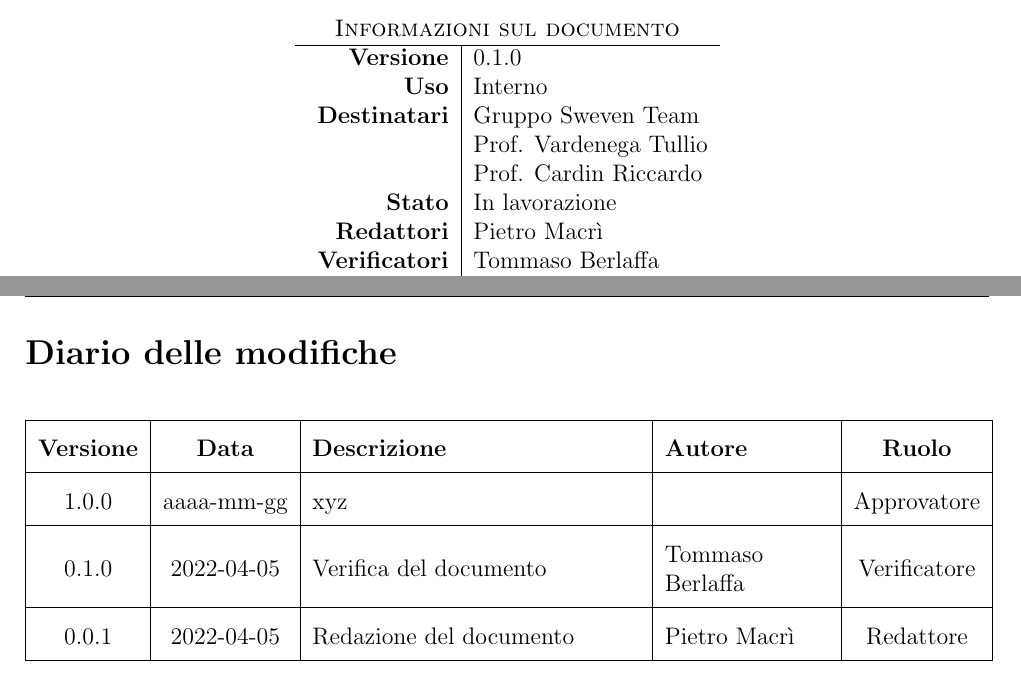
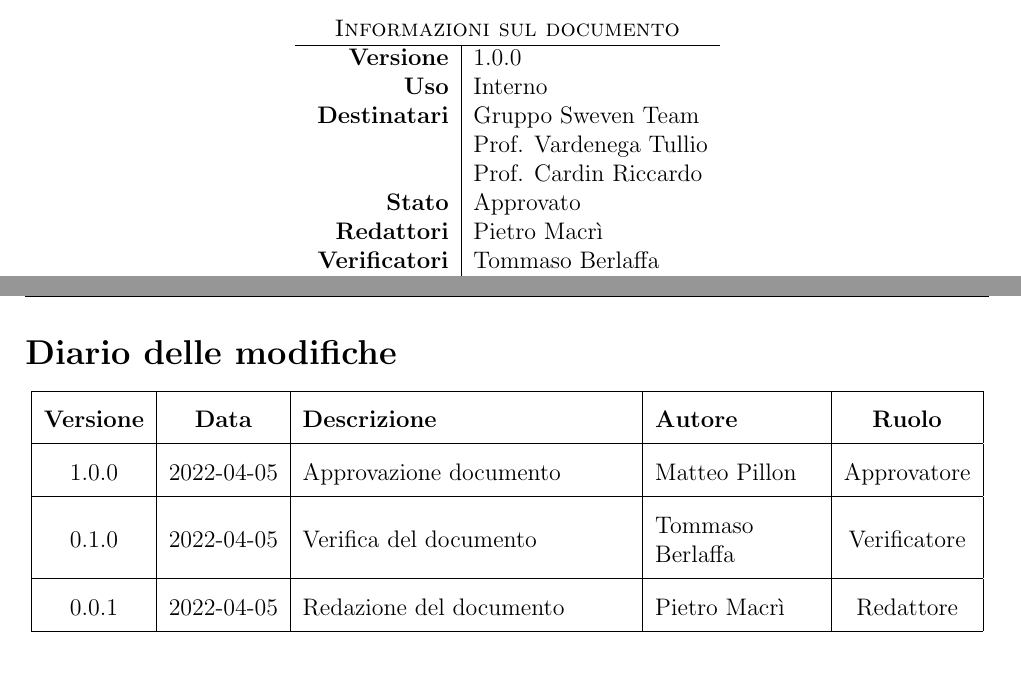
Before and after one commit to SwevenTeam/Candidatura, a LaTeX document (Documenti/Verbali/VerbaleInterno-2022-04-04/configuration.tex, which reads Documenti/Verbali/VerbaleInterno-2022-04-04/section/02_diario_modifiche.tex): two parts of pages 1 and 2 of 6, joined at a grey line, cut so that both start at the same text. Compiled offline with pdfLaTeX.

Commit message:
Approvazione documento

```diff
--- a/Documenti/Verbali/VerbaleInterno-2022-04-04/configuration.tex
+++ b/Documenti/Verbali/VerbaleInterno-2022-04-04/configuration.tex
@@ -1,13 +1,13 @@
 \newcommand{\docNome}{ Verbale Interno del 2022-04-04}   % INSERIRE LA DATA IN FORMATO aaaa-mm-gg
-\newcommand{\docVersione}{0.1.0}                     % INSERIRE VERSIONE IN FORMATO x.y.z
-\newcommand{\docStatus}{In lavorazione}         % AGGIORNARE SOLO QUANDO CONFERMATO
+\newcommand{\docVersione}{1.0.0}                     % INSERIRE VERSIONE IN FORMATO x.y.z
+\newcommand{\docStatus}{Approvato}         % AGGIORNARE SOLO QUANDO CONFERMATO
 \newcommand{\docUso}{Interno}                          % INTERNO O ESTERNO
 \newcommand{\docNomeProgetto}{}
 \newcommand{\docDestinatari}{Gruppo Sweven Team}
 \newcommand{\docNomeTeam}{Sweven Team}
 \newcommand{\docRedattori}{Pietro Macrì}                    % REDATTORE
 \newcommand{\docVerificatori}{Tommaso Berlaffa}                 % VERIFICATORE
-\newcommand{\docApprovazione}{}                 % APPROVATORE
+\newcommand{\docApprovazione}{Matteo Pillon}                 % APPROVATORE
 \documentclass[12pt, a4paper,table]{article}
 \usepackage[utf8]{inputenc}
 \usepackage{fancyhdr}
--- a/Documenti/Verbali/VerbaleInterno-2022-04-04/section/02_diario_modifiche.tex
+++ b/Documenti/Verbali/VerbaleInterno-2022-04-04/section/02_diario_modifiche.tex
@@ -5,7 +5,7 @@
         \hline
         \textbf{Versione} & \textbf{Data} & \textbf{Descrizione} &  \textbf{Autore} &  \textbf{Ruolo} \\
         \hline
-        1.0.0 & aaaa-mm-gg & xyz & \docApprovazione & Approvatore\\ % Se il nome approvatore non ci sta, metterlo a mano con aggiunta di \newline (esempio: Nome \newline Cognome)
+        1.0.0 & 2022-04-05 & Approvazione documento & \docApprovazione & Approvatore\\ % Se il nome approvatore non ci sta, metterlo a mano con aggiunta di \newline (esempio: Nome \newline Cognome)
         \hline
         0.1.0 & 2022-04-05 & Verifica del documento & \docVerificatori & Verificatore\\ % Stesso discorso di prima
         \hline
```
Also changed, not shown: Documenti/Verbali/VerbaleInterno-2022-04-04/VerbaleInterno-2022-04-04.pdf.
